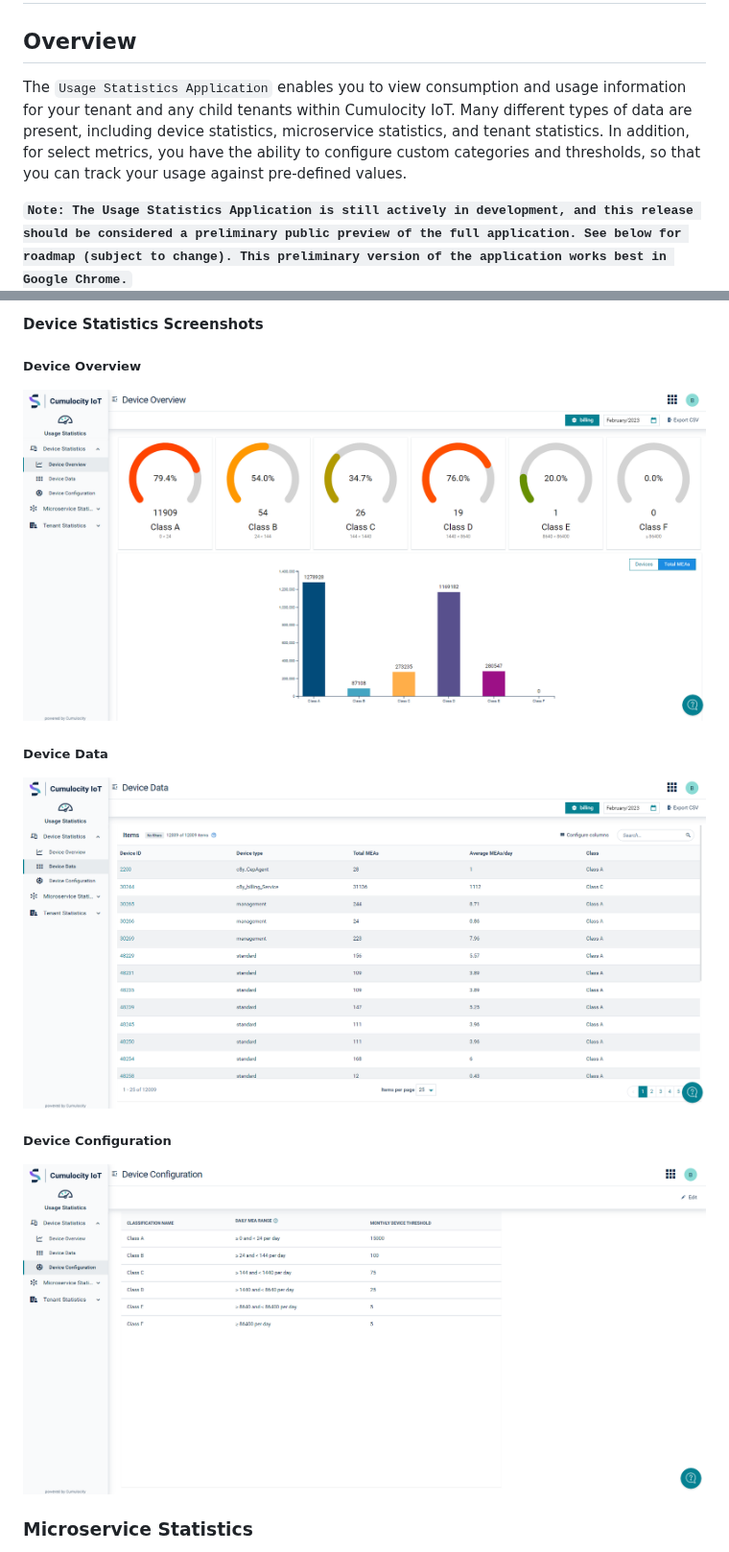
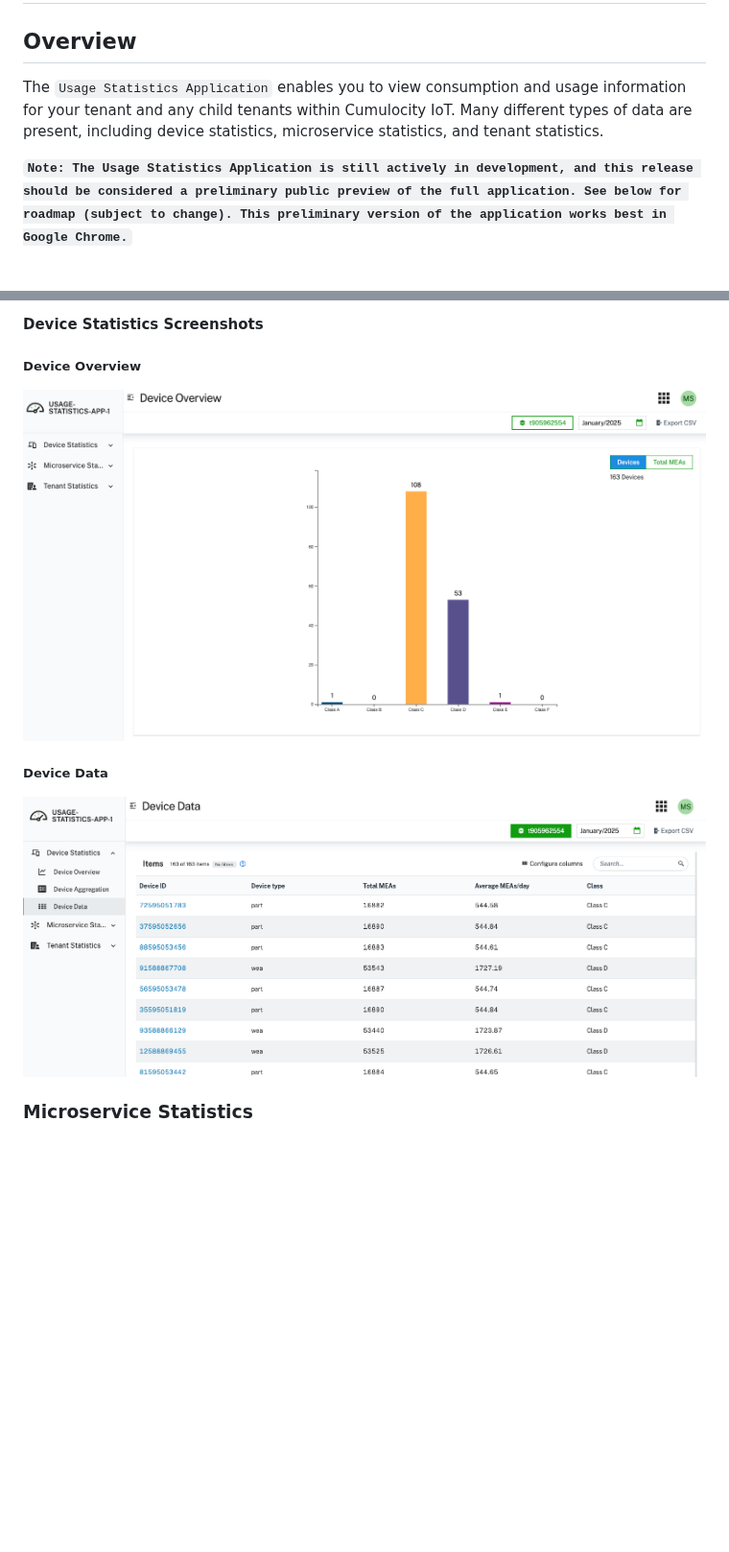
Before and after one commit to Cumulocity-IoT/c8y-usage-statistics-ng, a Markdown page: README.md, 2 parts joined by grey strips. Shown at 96% size. Drawn GitHub-style; pictures changed too: usage-statistics-app/assets/images/device_stats-data.png, usage-statistics-app/assets/images/device_stats-overview.png; blank space fills up the shorter version.

```diff
--- a/usage-statistics-app/README.md
+++ b/README.md
@@ -1,6 +1,6 @@
 # Cumulocity IoT Usage Statistics Application
 ## Overview
-The `Usage Statistics Application` enables you to view consumption and usage information for your tenant and any child tenants within Cumulocity IoT. Many different types of data are present, including device statistics, microservice statistics, and tenant statistics. In addition, for select metrics, you have the ability to configure custom categories and thresholds, so that you can track your usage against pre-defined values.
+The `Usage Statistics Application` enables you to view consumption and usage information for your tenant and any child tenants within Cumulocity IoT. Many different types of data are present, including device statistics, microservice statistics, and tenant statistics.
 
 **`Note: The Usage Statistics Application is still actively in development, and this release should be considered a preliminary public preview of the full application. See below for roadmap (subject to change). This preliminary version of the application works best in Google Chrome.`**
 
@@ -39,13 +40,11 @@ The `Device Statistics` data is available monthly for the selected tenant, and y
 
 #### **Device Statistics Screenshots**
 ##### **Device Overview**
-![Device Overview](assets/images/device_stats-overview.png)
+![Device Overview](usage-statistics-app/assets/images/device_stats-overview.png)
 
 ##### **Device Data**
-![Device Data](assets/images/device_stats-data.png)
+![Device Data](usage-statistics-app/assets/images/device_stats-data.png)
 
-##### **Device Configuration**
-![Device Configuration](assets/images/device_stats-config.png)
 
 
 ### Microservice Statistics
```
Also changed, not shown: other parts of README.md (+26 -10 lines), usage-statistics-app/assets/images/date_selector.png, usage-statistics-app/assets/images/tenant_selector.png.
